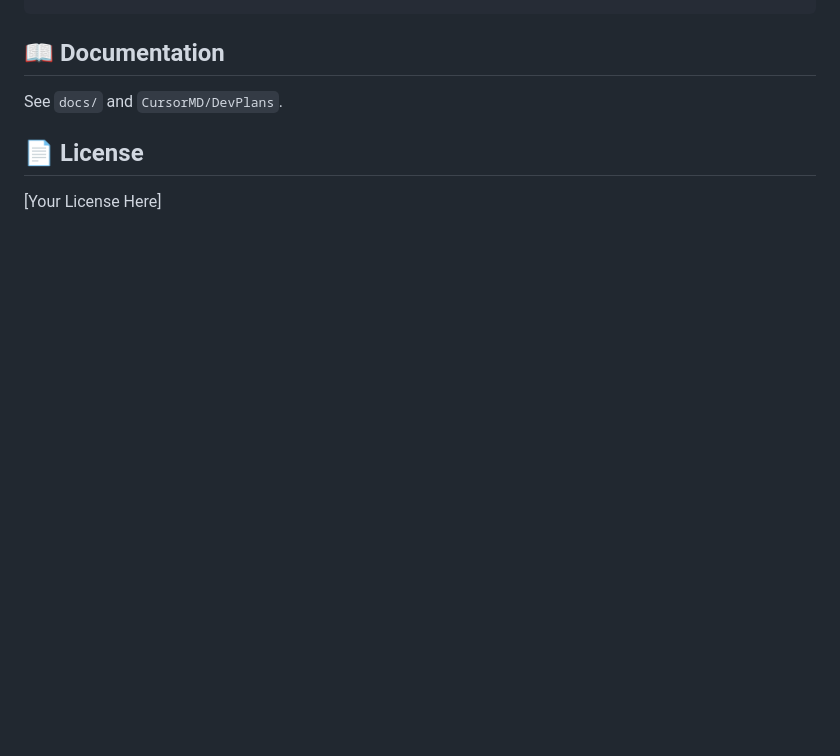
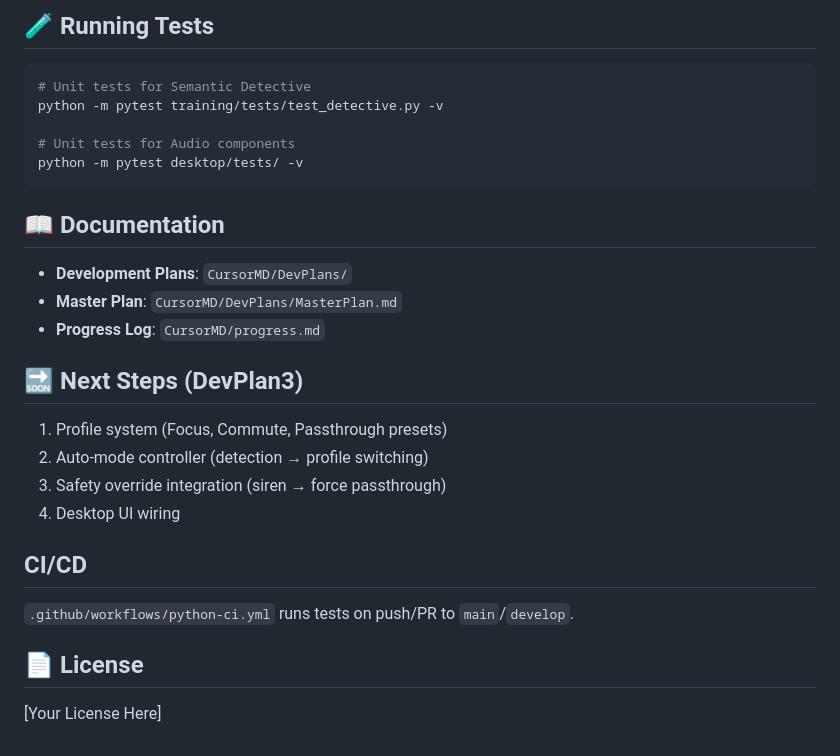
Before and after one commit to mehmetcanozen/TSEBP2025, a Markdown page: README.md, the part around one of its changes. GitHub-like rendering; blank space fills up the shorter version.

````diff
--- a/README.md
+++ b/README.md
@@ -86,7 +160,30 @@ mkdir -p "${dirs[@]}" && for d in "${dirs[@]}"; do touch "$d/.gitkeep"; done
+## 🧪 Running Tests
+
+```powershell
+# Unit tests for Semantic Detective
+python -m pytest training/tests/test_detective.py -v
+
+# Unit tests for Audio components
+python -m pytest desktop/tests/ -v
 ```
 
 ## 📖 Documentation
-See `docs/` and `CursorMD/DevPlans`.
+
+- **Development Plans**: `CursorMD/DevPlans/`
+- **Master Plan**: `CursorMD/DevPlans/MasterPlan.md`
+- **Progress Log**: `CursorMD/progress.md`
+
+## 🔜 Next Steps (DevPlan3)
+
+1. Profile system (Focus, Commute, Passthrough presets)
+2. Auto-mode controller (detection → profile switching)
+3. Safety override integration (siren → force passthrough)
+4. Desktop UI wiring
+
+## CI/CD
+
+`.github/workflows/python-ci.yml` runs tests on push/PR to `main`/`develop`.
 
 ## 📄 License
+
 [Your License Here]
````
Also changed, not shown: other parts of README.md (+135 -61 lines).
